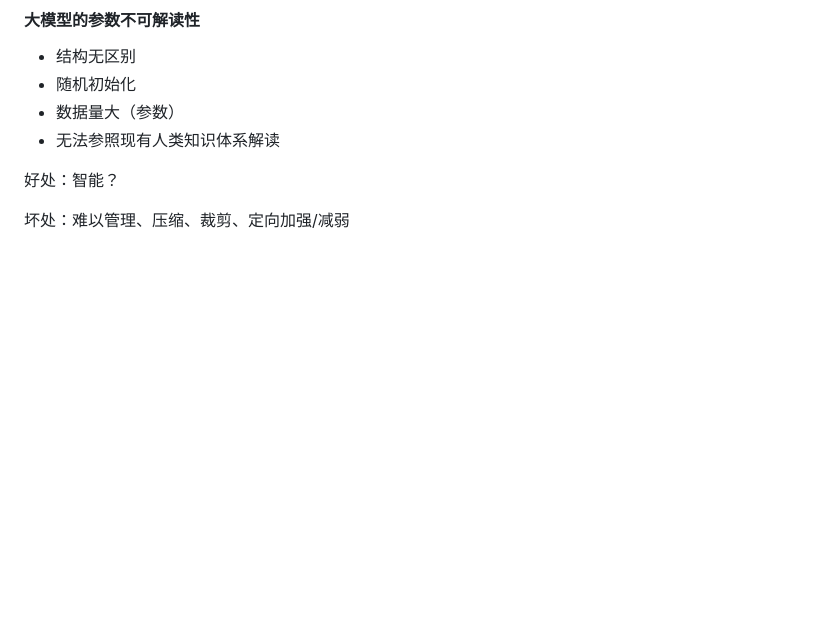
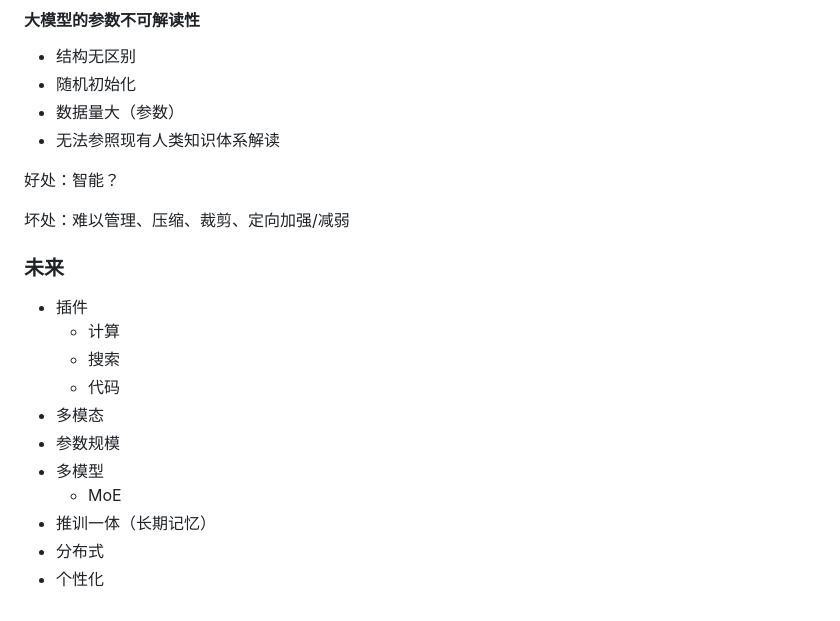
Before and after one commit to lvsoso/rnotes, a Markdown page: docs/06.dl/01.GPT.md, the part around the change. GitHub-like rendering; blank space fills up the shorter version.

Commit message:
future of gpt

```diff
--- a/docs/06.dl/01.GPT.md
+++ b/docs/06.dl/01.GPT.md
@@ -248,3 +248,17 @@ chatGPT: 300B token 迭代一次, RLHF(SFT,RM,PPO)
 好处：智能？
 
 坏处：难以管理、压缩、裁剪、定向加强/减弱
+
+
+### 未来
+- 插件
+  - 计算
+  - 搜索
+  - 代码
+- 多模态
+- 参数规模
+- 多模型
+  - MoE
+- 推训一体（长期记忆）
+- 分布式
+- 个性化
```
